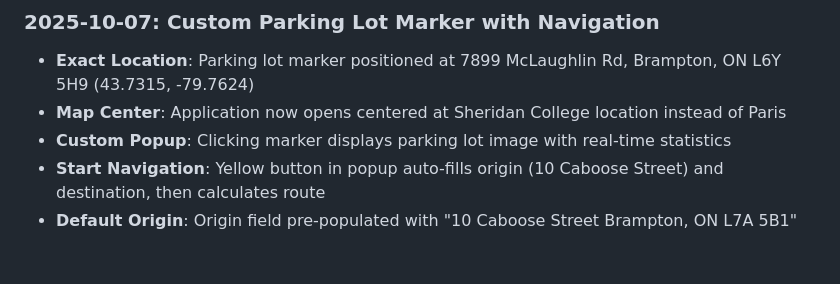
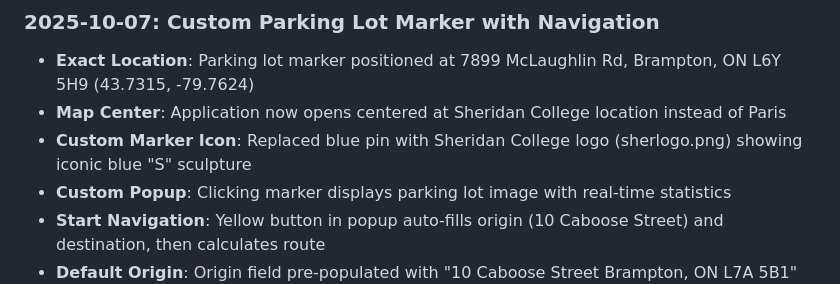
Before and after one commit to TalhaAWOL/Spot-Smart, a Markdown page: replit.md, the part around the change. Drawn GitHub-style; blank space fills up the shorter version.

Commit message:
Change the default map marker to a custom image
Updated `replit.md` to reflect the change from a blue pin to the Sheridan College logo (sherlogo.png) as the custom parking lot marker icon.

Replit-Commit-Author: Agent
Replit-Commit-Session-Id: c78fb24b-5ae6-43ba-a055-cf65a605386f
Replit-Commit-Checkpoint-Type: full_checkpoint
Replit-Commit-Screenshot-Url: https://storage.googleapis.com/screenshot-production-us-central1/9d3f2e57-95f6-488e-9d63-4405ed21fbdc/c78fb24b-5ae6-43ba-a055-cf65a605386f/HPvW9XQ

```diff
--- a/replit.md
+++ b/replit.md
@@ -51,6 +51,7 @@ Configured for autoscale deployment with:
 ### 2025-10-07: Custom Parking Lot Marker with Navigation
 - **Exact Location**: Parking lot marker positioned at 7899 McLaughlin Rd, Brampton, ON L6Y 5H9 (43.7315, -79.7624)
 - **Map Center**: Application now opens centered at Sheridan College location instead of Paris
+- **Custom Marker Icon**: Replaced blue pin with Sheridan College logo (sherlogo.png) showing iconic blue "S" sculpture
 - **Custom Popup**: Clicking marker displays parking lot image with real-time statistics
 - **Start Navigation**: Yellow button in popup auto-fills origin (10 Caboose Street) and destination, then calculates route
 - **Default Origin**: Origin field pre-populated with "10 Caboose Street Brampton, ON L7A 5B1"
```
